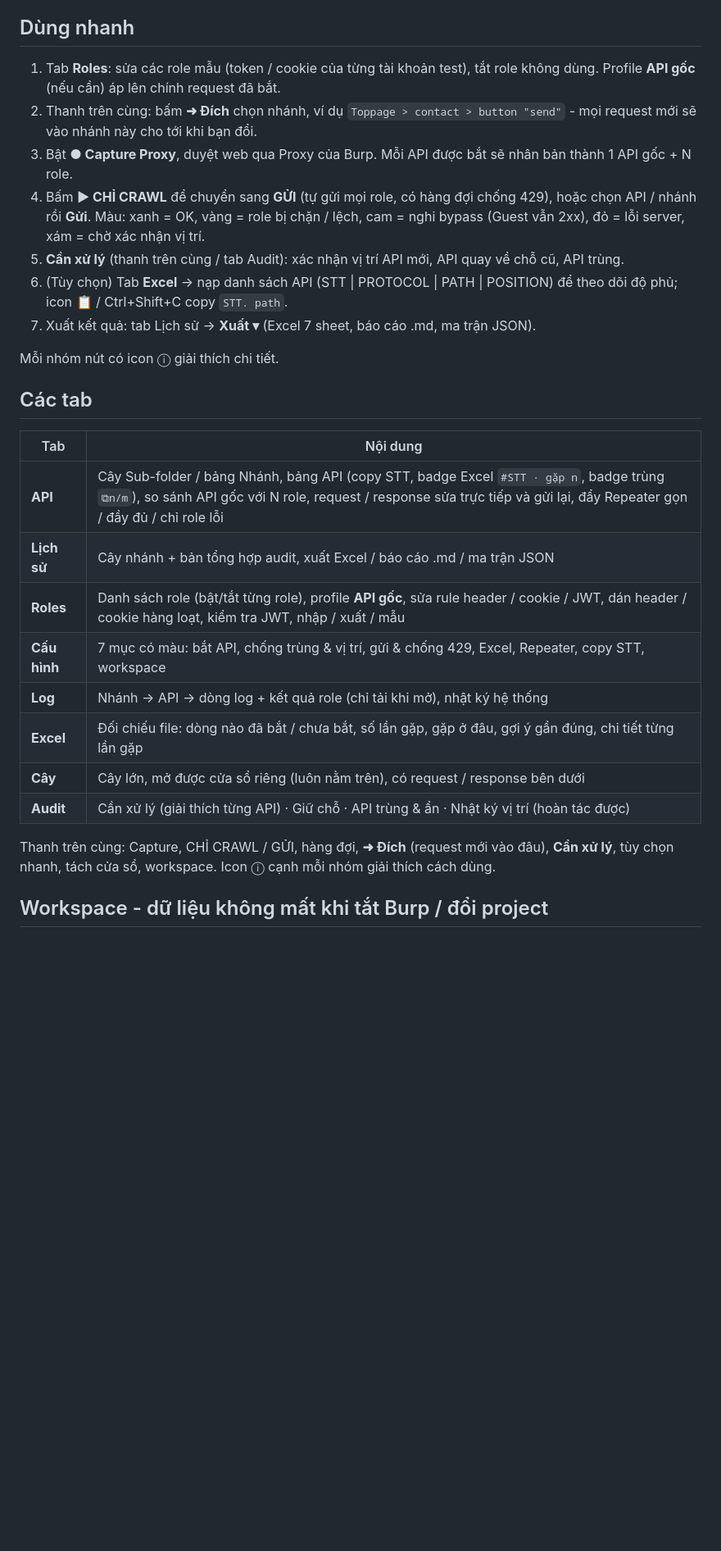
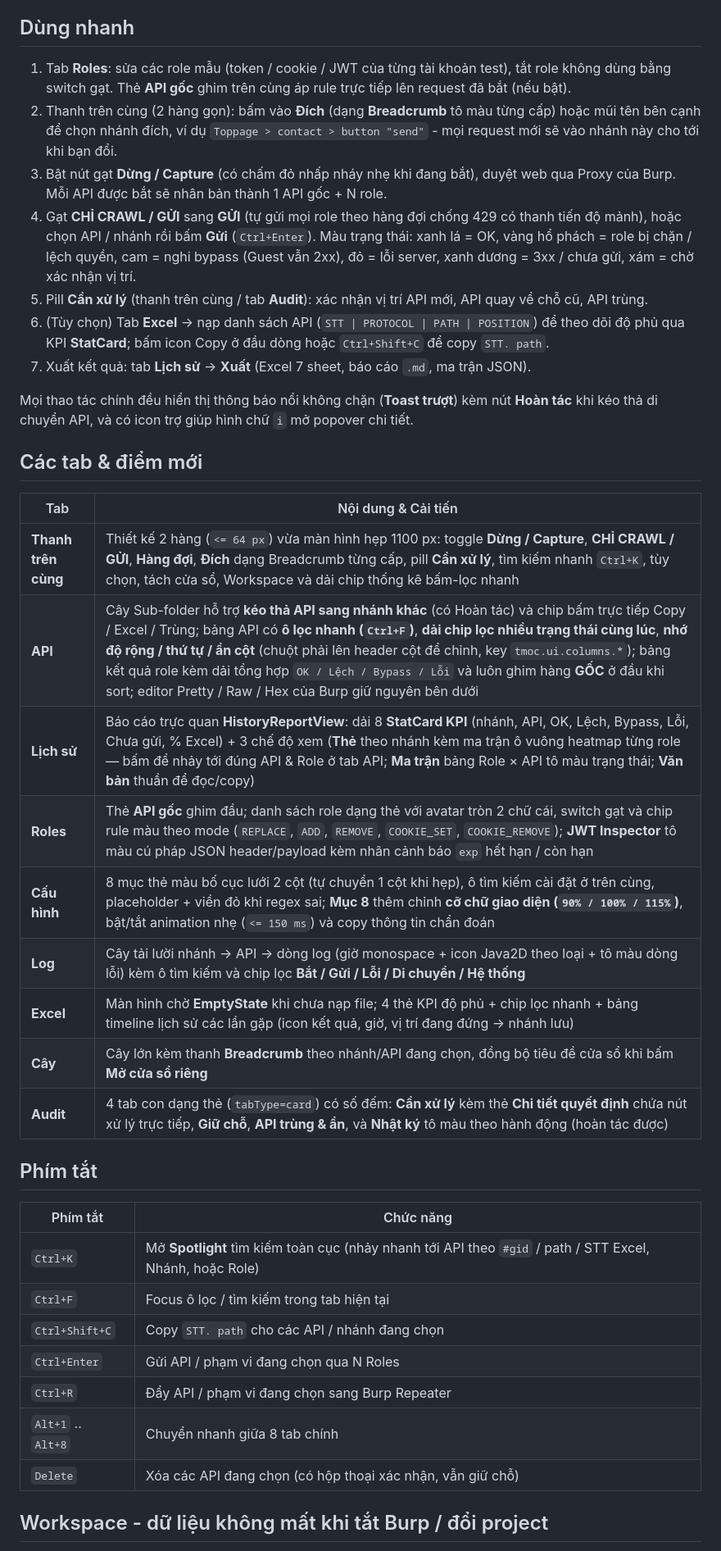
Before and after one commit to hau2212/theMythOf-JCrawl, a Markdown page: README.md, the part around one of its changes. Shown at 82% size. Rendered like a GitHub page; blank space fills up the shorter version.

```diff
--- a/README.md
+++ b/README.md
@@ -30,37 +41,47 @@ Không cần cài Jython, Python hay thư viện nào khác. Cần Burp Suite b
 
 ## Dùng nhanh
 
-1. Tab **Roles**: sửa các role mẫu (token / cookie của từng tài khoản test), tắt role không dùng.
-   Profile **API gốc** (nếu cần) áp lên chính request đã bắt.
-2. Thanh trên cùng: bấm **➜ Đích** chọn nhánh, ví dụ `Toppage > contact > button "send"` - mọi request mới
-   sẽ vào nhánh này cho tới khi bạn đổi.
-3. Bật **● Capture Proxy**, duyệt web qua Proxy của Burp. Mỗi API được bắt sẽ nhân bản thành
-   1 API gốc + N role.
-4. Bấm **▶ CHỈ CRAWL** để chuyển sang **GỬI** (tự gửi mọi role, có hàng đợi chống 429), hoặc chọn API /
-   nhánh rồi **Gửi**. Màu: xanh = OK, vàng = role bị chặn / lệch, cam = nghi bypass (Guest vẫn 2xx),
-   đỏ = lỗi server, xám = chờ xác nhận vị trí.
-5. **Cần xử lý** (thanh trên cùng / tab Audit): xác nhận vị trí API mới, API quay về chỗ cũ, API trùng.
-6. (Tùy chọn) Tab **Excel** → nạp danh sách API (STT | PROTOCOL | PATH | POSITION) để theo dõi độ phủ;
-   icon 📋 / Ctrl+Shift+C copy `STT. path`.
-7. Xuất kết quả: tab Lịch sử → **Xuất ▾** (Excel 7 sheet, báo cáo .md, ma trận JSON).
+1. Tab **Roles**: sửa các role mẫu (token / cookie / JWT của từng tài khoản test), tắt role không dùng bằng switch gạt.
+   Thẻ **API gốc** ghim trên cùng áp rule trực tiếp lên request đã bắt (nếu bật).
+2. Thanh trên cùng (2 hàng gọn): bấm vào **Đích** (dạng **Breadcrumb** tô màu từng cấp) hoặc mũi tên bên cạnh để chọn
+   nhánh đích, ví dụ `Toppage > contact > button "send"` - mọi request mới sẽ vào nhánh này cho tới khi bạn đổi.
+3. Bật nút gạt **Dừng / Capture** (có chấm đỏ nhấp nháy nhẹ khi đang bắt), duyệt web qua Proxy của Burp. Mỗi API được
+   bắt sẽ nhân bản thành 1 API gốc + N role.
+4. Gạt **CHỈ CRAWL / GỬI** sang **GỬI** (tự gửi mọi role theo hàng đợi chống 429 có thanh tiến độ mảnh), hoặc chọn API /
+   nhánh rồi bấm **Gửi** (`Ctrl+Enter`). Màu trạng thái: xanh lá = OK, vàng hổ phách = role bị chặn / lệch quyền, cam =
+   nghi bypass (Guest vẫn 2xx), đỏ = lỗi server, xanh dương = 3xx / chưa gửi, xám = chờ xác nhận vị trí.
+5. Pill **Cần xử lý** (thanh trên cùng / tab **Audit**): xác nhận vị trí API mới, API quay về chỗ cũ, API trùng.
+6. (Tùy chọn) Tab **Excel** → nạp danh sách API (`STT | PROTOCOL | PATH | POSITION`) để theo dõi độ phủ qua KPI **StatCard**;
+   bấm icon Copy ở đầu dòng hoặc `Ctrl+Shift+C` để copy `STT. path`.
+7. Xuất kết quả: tab **Lịch sử** → **Xuất** (Excel 7 sheet, báo cáo `.md`, ma trận JSON).
 
-Mỗi nhóm nút có icon ⓘ giải thích chi tiết.
+Mọi thao tác chính đều hiển thị thông báo nổi không chặn (**Toast trượt**) kèm nút **Hoàn tác** khi kéo thả di chuyển API, và có icon trợ giúp hình chữ `i` mở popover chi tiết.
 
-## Các tab
+## Các tab & điểm mới
 
-| Tab | Nội dung |
+| Tab | Nội dung & Cải tiến |
 |---|---|
-| **API** | Cây Sub-folder / bảng Nhánh, bảng API (copy STT, badge Excel `#STT · gặp n`, badge trùng `⧉n/m`), so sánh API gốc với N role, request / response sửa trực tiếp và gửi lại, đẩy Repeater gọn / đầy đủ / chỉ role lỗi |
-| **Lịch sử** | Cây nhánh + bản tổng hợp audit, xuất Excel / báo cáo .md / ma trận JSON |
-| **Roles** | Danh sách role (bật/tắt từng role), profile **API gốc**, sửa rule header / cookie / JWT, dán header / cookie hàng loạt, kiểm tra JWT, nhập / xuất / mẫu |
-| **Cấu hình** | 7 mục có màu: bắt API, chống trùng & vị trí, gửi & chống 429, Excel, Repeater, copy STT, workspace |
-| **Log** | Nhánh → API → dòng log + kết quả role (chỉ tải khi mở), nhật ký hệ thống |
-| **Excel** | Đối chiếu file: dòng nào đã bắt / chưa bắt, số lần gặp, gặp ở đâu, gợi ý gần đúng, chi tiết từng lần gặp |
-| **Cây** | Cây lớn, mở được cửa sổ riêng (luôn nằm trên), có request / response bên dưới |
-| **Audit** | Cần xử lý (giải thích từng API) · Giữ chỗ · API trùng & ẩn · Nhật ký vị trí (hoàn tác được) |
+| **Thanh trên cùng** | Thiết kế 2 hàng (`<= 64 px`) vừa màn hình hẹp 1100 px: toggle **Dừng / Capture**, **CHỈ CRAWL / GỬI**, **Hàng đợi**, **Đích** dạng Breadcrumb từng cấp, pill **Cần xử lý**, tìm kiếm nhanh `Ctrl+K`, tùy chọn, tách cửa sổ, Workspace và dải chip thống kê bấm-lọc nhanh |
+| **API** | Cây Sub-folder hỗ trợ **kéo thả API sang nhánh khác** (có Hoàn tác) và chip bấm trực tiếp Copy / Excel / Trùng; bảng API có **ô lọc nhanh (`Ctrl+F`)**, **dải chip lọc nhiều trạng thái cùng lúc**, **nhớ độ rộng / thứ tự / ẩn cột** (chuột phải lên header cột để chỉnh, key `tmoc.ui.columns.*`); bảng kết quả role kèm dải tổng hợp `OK / Lệch / Bypass / Lỗi` và luôn ghim hàng **GỐC** ở đầu khi sort; editor Pretty / Raw / Hex của Burp giữ nguyên bên dưới |
+| **Lịch sử** | Báo cáo trực quan **HistoryReportView**: dải 8 **StatCard KPI** (nhánh, API, OK, Lệch, Bypass, Lỗi, Chưa gửi, % Excel) + 3 chế độ xem (**Thẻ** theo nhánh kèm ma trận ô vuông heatmap từng role — bấm để nhảy tới đúng API & Role ở tab API; **Ma trận** bảng Role × API tô màu trạng thái; **Văn bản** thuần để đọc/copy) |
+| **Roles** | Thẻ **API gốc** ghim đầu; danh sách role dạng thẻ với avatar tròn 2 chữ cái, switch gạt và chip rule màu theo mode (`REPLACE`, `ADD`, `REMOVE`, `COOKIE_SET`, `COOKIE_REMOVE`); **JWT Inspector** tô màu cú pháp JSON header/payload kèm nhãn cảnh báo `exp` hết hạn / còn hạn |
+| **Cấu hình** | 8 mục thẻ màu bố cục lưới 2 cột (tự chuyển 1 cột khi hẹp), ô tìm kiếm cài đặt ở trên cùng, placeholder + viền đỏ khi regex sai; **Mục 8** thêm chỉnh **cỡ chữ giao diện (`90% / 100% / 115%`)**, bật/tắt animation nhẹ (`<= 150 ms`) và copy thông tin chẩn đoán |
+| **Log** | Cây tải lười nhánh → API → dòng log (giờ monospace + icon Java2D theo loại + tô màu dòng lỗi) kèm ô tìm kiếm và chip lọc **Bắt / Gửi / Lỗi / Di chuyển / Hệ thống** |
+| **Excel** | Màn hình chờ **EmptyState** khi chưa nạp file; 4 thẻ KPI độ phủ + chip lọc nhanh + bảng timeline lịch sử các lần gặp (icon kết quả, giờ, vị trí đang đứng → nhánh lưu) |
+| **Cây** | Cây lớn kèm thanh **Breadcrumb** theo nhánh/API đang chọn, đồng bộ tiêu đề cửa sổ khi bấm **Mở cửa sổ riêng** |
+| **Audit** | 4 tab con dạng thẻ (`tabType=card`) có số đếm: **Cần xử lý** kèm thẻ **Chi tiết quyết định** chứa nút xử lý trực tiếp, **Giữ chỗ**, **API trùng & ẩn**, và **Nhật ký** tô màu theo hành động (hoàn tác được) |
 
-Thanh trên cùng: Capture, CHỈ CRAWL / GỬI, hàng đợi, **➜ Đích** (request mới vào đâu), **Cần xử lý**,
-tùy chọn nhanh, tách cửa sổ, workspace. Icon ⓘ cạnh mỗi nhóm giải thích cách dùng.
+## Phím tắt
+
+| Phím tắt | Chức năng |
+|---|---|
+| `Ctrl+K` | Mở **Spotlight** tìm kiếm toàn cục (nhảy nhanh tới API theo `#gid` / path / STT Excel, Nhánh, hoặc Role) |
+| `Ctrl+F` | Focus ô lọc / tìm kiếm trong tab hiện tại |
+| `Ctrl+Shift+C` | Copy `STT. path` cho các API / nhánh đang chọn |
+| `Ctrl+Enter` | Gửi API / phạm vi đang chọn qua N Roles |
+| `Ctrl+R` | Đẩy API / phạm vi đang chọn sang Burp Repeater |
+| `Alt+1` .. `Alt+8` | Chuyển nhanh giữa 8 tab chính |
+| `Delete` | Xóa các API đang chọn (có hộp thoại xác nhận, vẫn giữ chỗ) |
 
 ## Workspace - dữ liệu không mất khi tắt Burp / đổi project
 
```
Also changed, not shown: other parts of README.md (+33 -24 lines), docs/images/api-dark.png (added), docs/images/api-light.png (added), docs/images/history-cards-dark.png (added), docs/images/roles-light.png (added), 1 other file.
